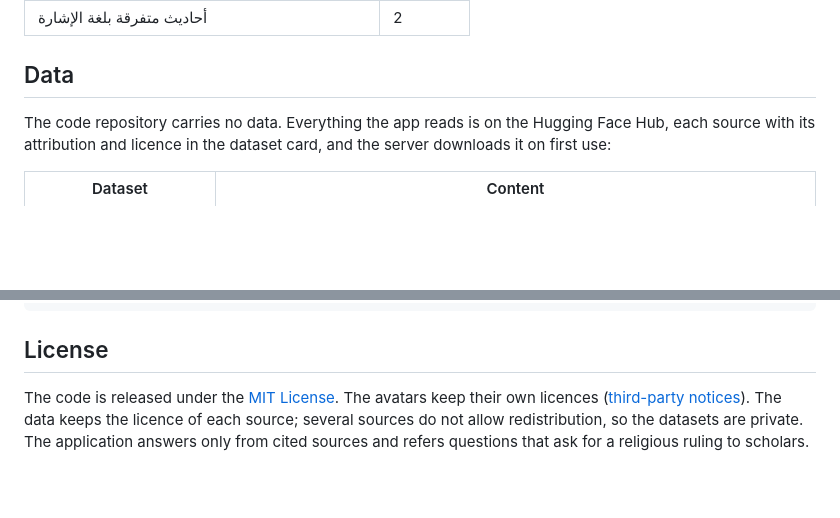
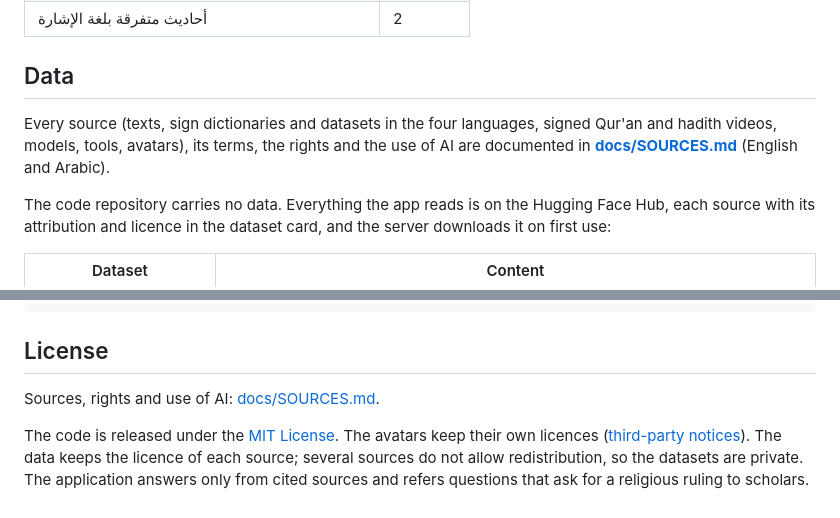
Before and after one commit to astral-fate/isharati-signs, a Markdown page: README.md, 2 parts joined by grey strips. Drawn GitHub-style; blank space fills up the shorter version.

Commit message:
docs/SOURCES.md: sources, rights and use of AI

```diff
--- a/README.md
+++ b/README.md
@@ -191,6 +192,10 @@ published, with jitter smoothed (0.2 s) and unusable skeletons left out:
 
 ## Data
 
+Every source (texts, sign dictionaries and datasets in the four languages, signed Qur'an and hadith videos, models,
+tools, avatars), its terms, the rights and the use of AI are documented in **[docs/SOURCES.md](docs/SOURCES.md)**
+(English and Arabic).
+
 The code repository carries no data. Everything the app reads is on the Hugging Face Hub, each source with its
 attribution and licence in the dataset card, and the server downloads it on first use:
 
@@ -342,6 +347,8 @@ Watch on YouTube: https://youtu.be/MhDm_XLl8fI
 
 ## License
 
+Sources, rights and use of AI: [docs/SOURCES.md](docs/SOURCES.md).
+
 The code is released under the [MIT License](LICENSE). The avatars keep their own licences
 ([third-party notices](THIRD_PARTY_NOTICES.md)). The data keeps the licence of each source; several sources do not
 allow redistribution, so the datasets are private. The application answers only from cited sources and refers questions
```
Also changed, not shown: other parts of README.md (+1 -0 lines), docs/SOURCES.md (added, +353 -0 lines).
